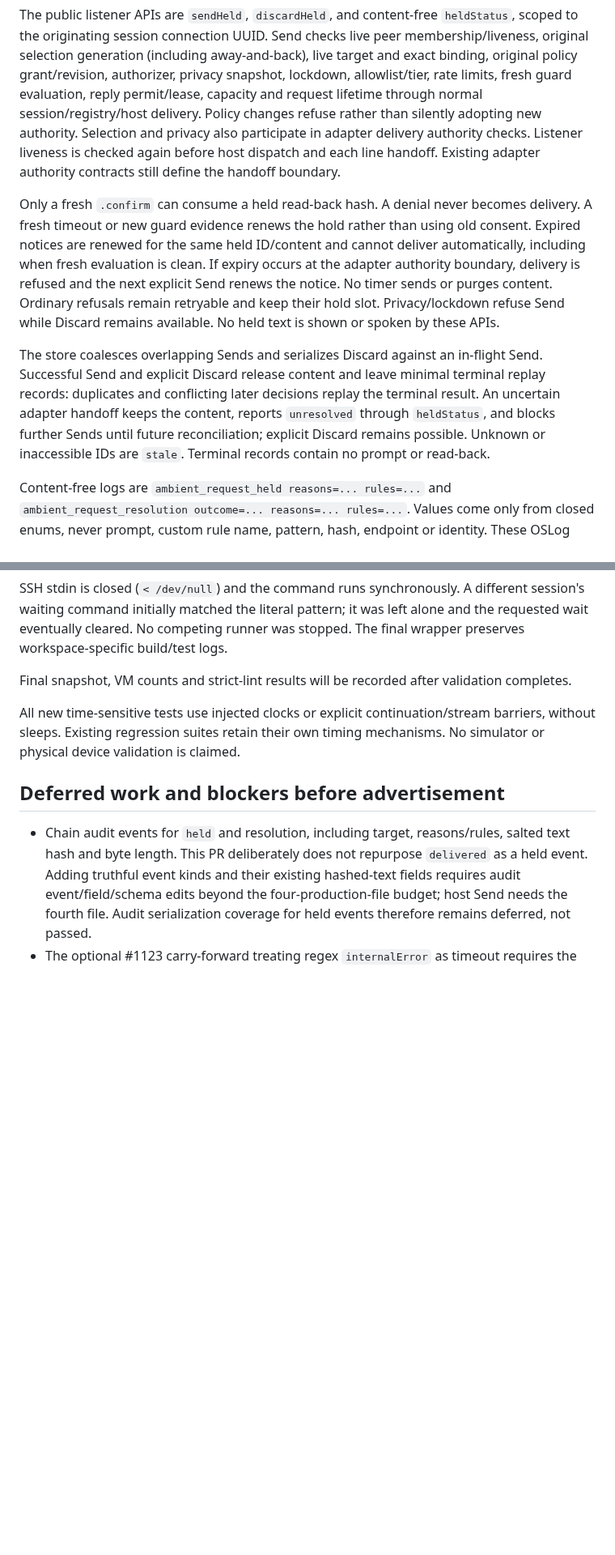
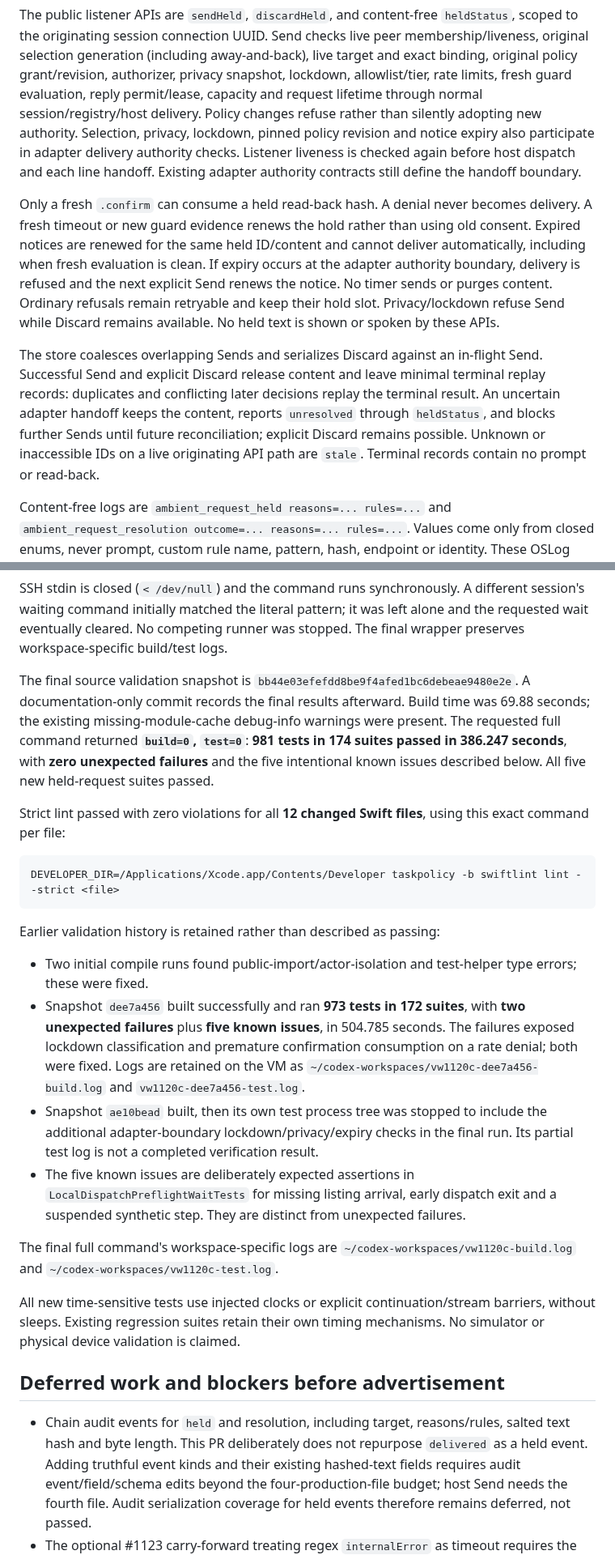
Before and after one commit to mickdarling/hailing-station, a Markdown page: docs/testing/held-requests-host-1120.md, 2 parts joined by grey strips. Shown at 81% size. GitHub-like rendering; blank space fills up the shorter version.

Commit message:
Record final VM proof for held host requests. Part of #1120

````diff
--- a/docs/testing/held-requests-host-1120.md
+++ b/docs/testing/held-requests-host-1120.md
@@ -34,7 +34,8 @@ session connection UUID. Send checks live peer membership/liveness, original sel
 away-and-back), live target and exact binding, original policy grant/revision, authorizer, privacy snapshot,
 lockdown, allowlist/tier, rate limits, fresh guard evaluation, reply permit/lease, capacity and request lifetime
 through normal session/registry/host delivery. Policy changes refuse rather than silently adopting new authority.
-Selection and privacy also participate in adapter delivery authority checks. Listener liveness is checked again
+Selection, privacy, lockdown, pinned policy revision and notice expiry also participate in adapter delivery
+authority checks. Listener liveness is checked again
 before host dispatch and each line handoff. Existing adapter authority contracts still define the handoff boundary.
 
 Only a fresh `.confirm` can consume a held read-back hash. A denial never becomes delivery. A fresh timeout or
@@ -48,7 +49,7 @@ The store coalesces overlapping Sends and serializes Discard against an in-fligh
 explicit Discard release content and leave minimal terminal replay records: duplicates and conflicting later
 decisions replay the terminal result. An uncertain adapter handoff keeps the content, reports `unresolved`
 through `heldStatus`, and blocks further Sends until future reconciliation; explicit Discard remains possible.
-Unknown or inaccessible IDs are `stale`. Terminal records contain no prompt or read-back.
+Unknown or inaccessible IDs on a live originating API path are `stale`. Terminal records contain no prompt or read-back.
 
 Content-free logs are `ambient_request_held reasons=... rules=...` and
 `ambient_request_resolution outcome=... reasons=... rules=...`. Values come only from closed enums, never prompt,
@@ -95,7 +107,32 @@ SSH stdin is closed (`< /dev/null`) and the command runs synchronously. A differ
 initially matched the literal pattern; it was left alone and the requested wait eventually cleared. No competing
 runner was stopped. The final wrapper preserves workspace-specific build/test logs.
 
-Final snapshot, VM counts and strict-lint results will be recorded after validation completes.
+The final source validation snapshot is `bb44e03efefdd8be9f4afed1bc6debeae9480e2e`. A documentation-only
+commit records the final results afterward. Build time was 69.88 seconds; the existing missing-module-cache
+debug-info warnings were present. The requested full command returned **`build=0`, `test=0`**:
+**981 tests in 174 suites passed in 386.247 seconds**, with **zero unexpected failures** and the five
+intentional known issues described below. All five new held-request suites passed.
+
+Strict lint passed with zero violations for all **12 changed Swift files**, using this exact command per file:
+
+```sh
+DEVELOPER_DIR=/Applications/Xcode.app/Contents/Developer taskpolicy -b swiftlint lint --strict <file>
+```
+
+Earlier validation history is retained rather than described as passing:
+
+- Two initial compile runs found public-import/actor-isolation and test-helper type errors; these were fixed.
+- Snapshot `dee7a456` built successfully and ran **973 tests in 172 suites**, with **two unexpected failures**
+  plus **five known issues**, in 504.785 seconds. The failures exposed lockdown classification and premature
+  confirmation consumption on a rate denial; both were fixed. Logs are retained on the VM as
+  `~/codex-workspaces/vw1120c-dee7a456-build.log` and `vw1120c-dee7a456-test.log`.
+- Snapshot `ae10bead` built, then its own test process tree was stopped to include the additional adapter-boundary
+  lockdown/privacy/expiry checks in the final run. Its partial test log is not a completed verification result.
+- The five known issues are deliberately expected assertions in `LocalDispatchPreflightWaitTests` for missing
+  listing arrival, early dispatch exit and a suspended synthetic step. They are distinct from unexpected failures.
+
+The final full command's workspace-specific logs are `~/codex-workspaces/vw1120c-build.log` and
+`~/codex-workspaces/vw1120c-test.log`.
 
 All new time-sensitive tests use injected clocks or explicit continuation/stream barriers, without sleeps.
 Existing regression suites retain their own timing mechanisms. No simulator or physical device validation is claimed.
````
Also changed, not shown: other parts of docs/testing/held-requests-host-1120.md (+11 -0 lines).
